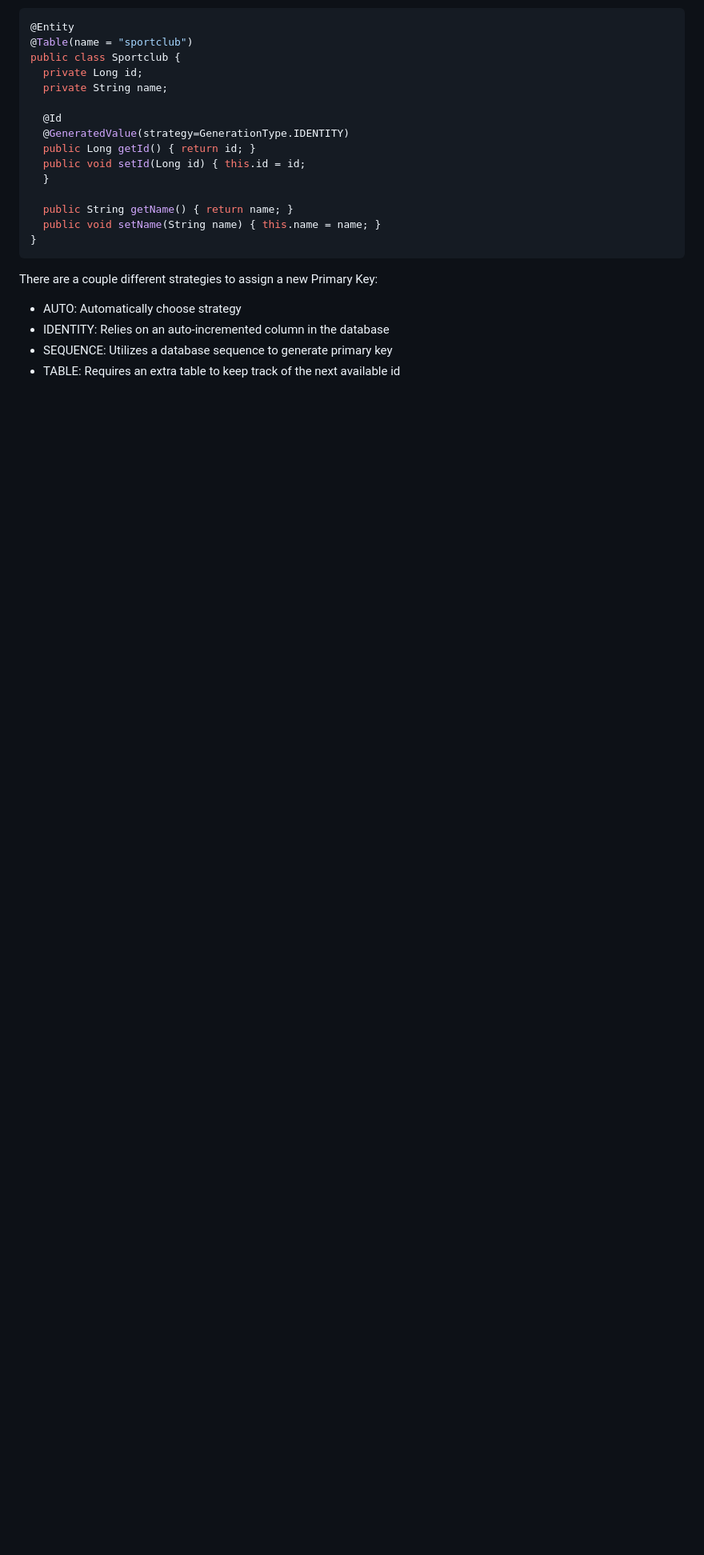
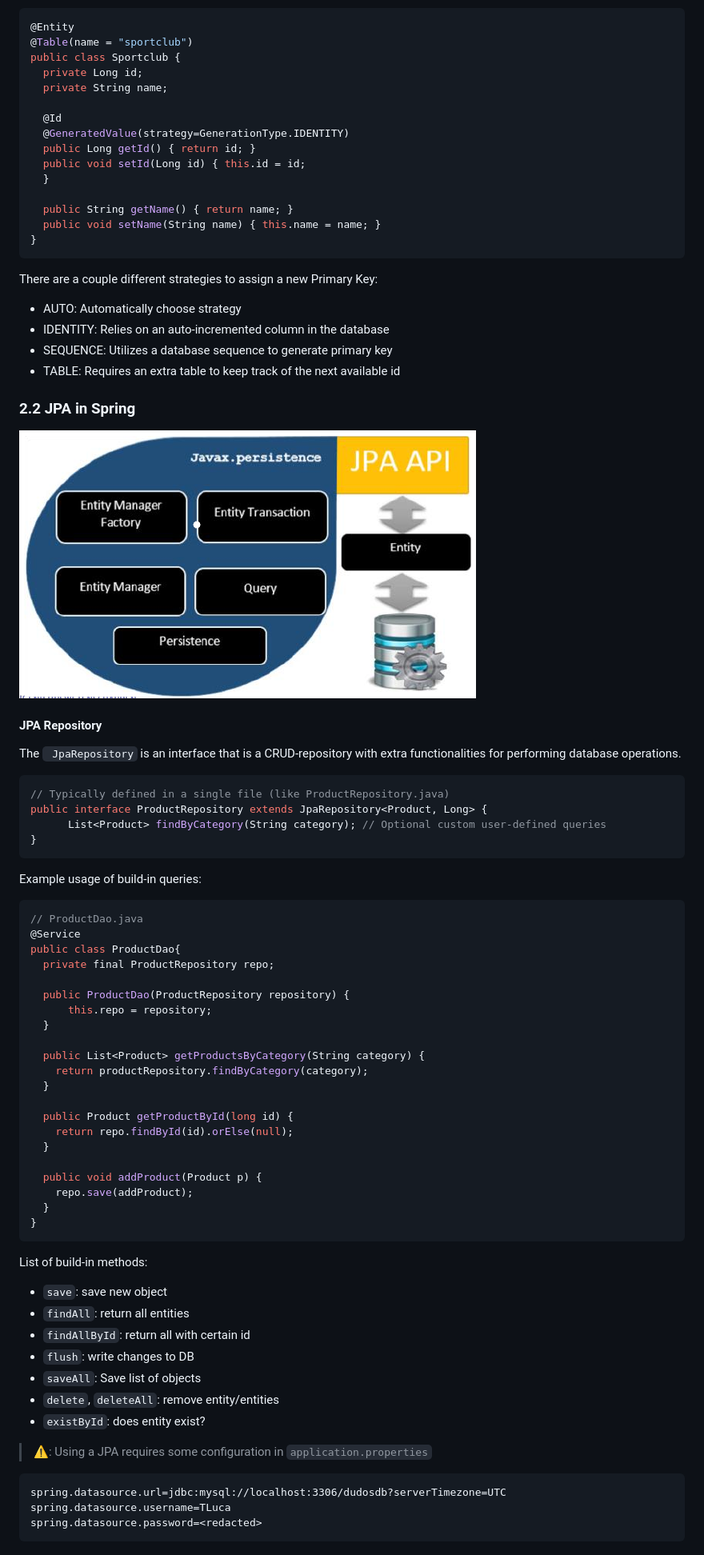
Before and after one commit to ThomasLuca/Frameworks-summary, a Markdown page: summary.md, the part around the change. Shown: that part at 80% size. Rendered like a GitHub page; pictures changed too: img/jpa-config.png (added); blank space fills up the shorter version.

````diff
--- a/summary.md
+++ b/summary.md
@@ -357,3 +357,63 @@ There are a couple different strategies to assign a new Primary Key:
 * IDENTITY: Relies on an auto-incremented column in the database
 * SEQUENCE: Utilizes a database sequence to generate primary key
 * TABLE: Requires an extra table to keep track of the next available id
+
+### 2.2 JPA in Spring
+
+![JPA configuration](./img/jpa-config.png)
+
+#### JPA Repository
+
+The ` JpaRepository` is an interface that is a CRUD-repository with extra functionalities for performing database operations.
+
+```java
+// Typically defined in a single file (like ProductRepository.java)
+public interface ProductRepository extends JpaRepository<Product, Long> {
+      List<Product> findByCategory(String category); // Optional custom user-defined queries
+}
+```
+
+Example usage of build-in queries:
+
+```java
+// ProductDao.java
+@Service
+public class ProductDao{
+  private final ProductRepository repo;
+
+  public ProductDao(ProductRepository repository) {
+      this.repo = repository;
+  }
+
+  public List<Product> getProductsByCategory(String category) {
+    return productRepository.findByCategory(category);
+  }
+
+  public Product getProductById(long id) {
+    return repo.findById(id).orElse(null);
+  }
+
+  public void addProduct(Product p) {
+    repo.save(addProduct);
+  }
+}
+```
+
+List of build-in methods:
+
+- `save`: save new object
+- `findAll`: return all entities
+- `findAllById`: return all with certain id
+- `flush`: write changes to DB
+- `saveAll`: Save list of objects
+- `delete`, `deleteAll`: remove entity/entities
+- `existById`: does entity exist?
+
+
+> ⚠️: Using a JPA requires some configuration in `application.properties`
+
+```text
+spring.datasource.url=jdbc:mysql://localhost:3306/dudosdb?serverTimezone=UTC
+spring.datasource.username=TLuca
+spring.datasource.password=<redacted>
+```
````
Also changed, not shown: 1 other file.
